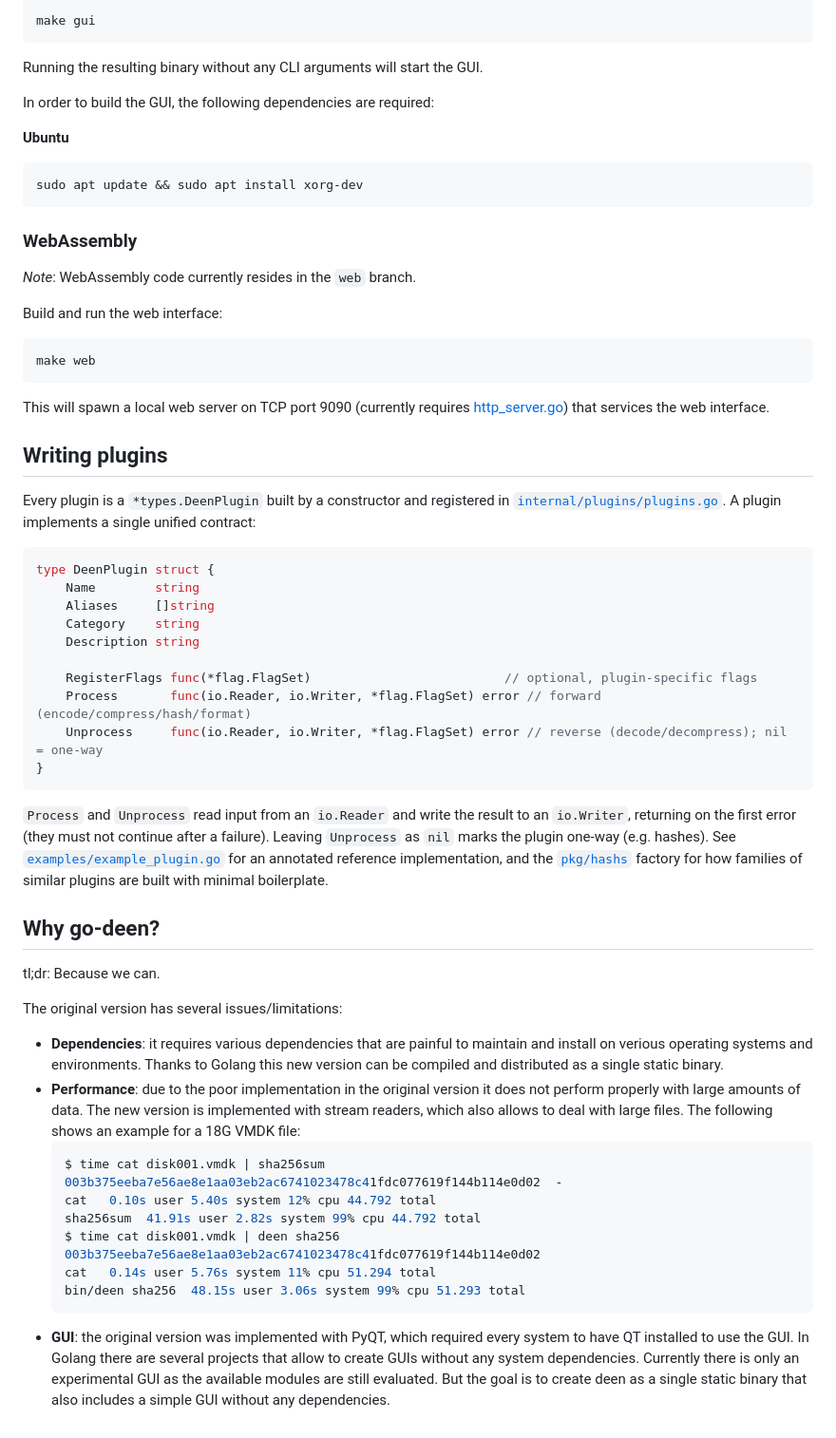
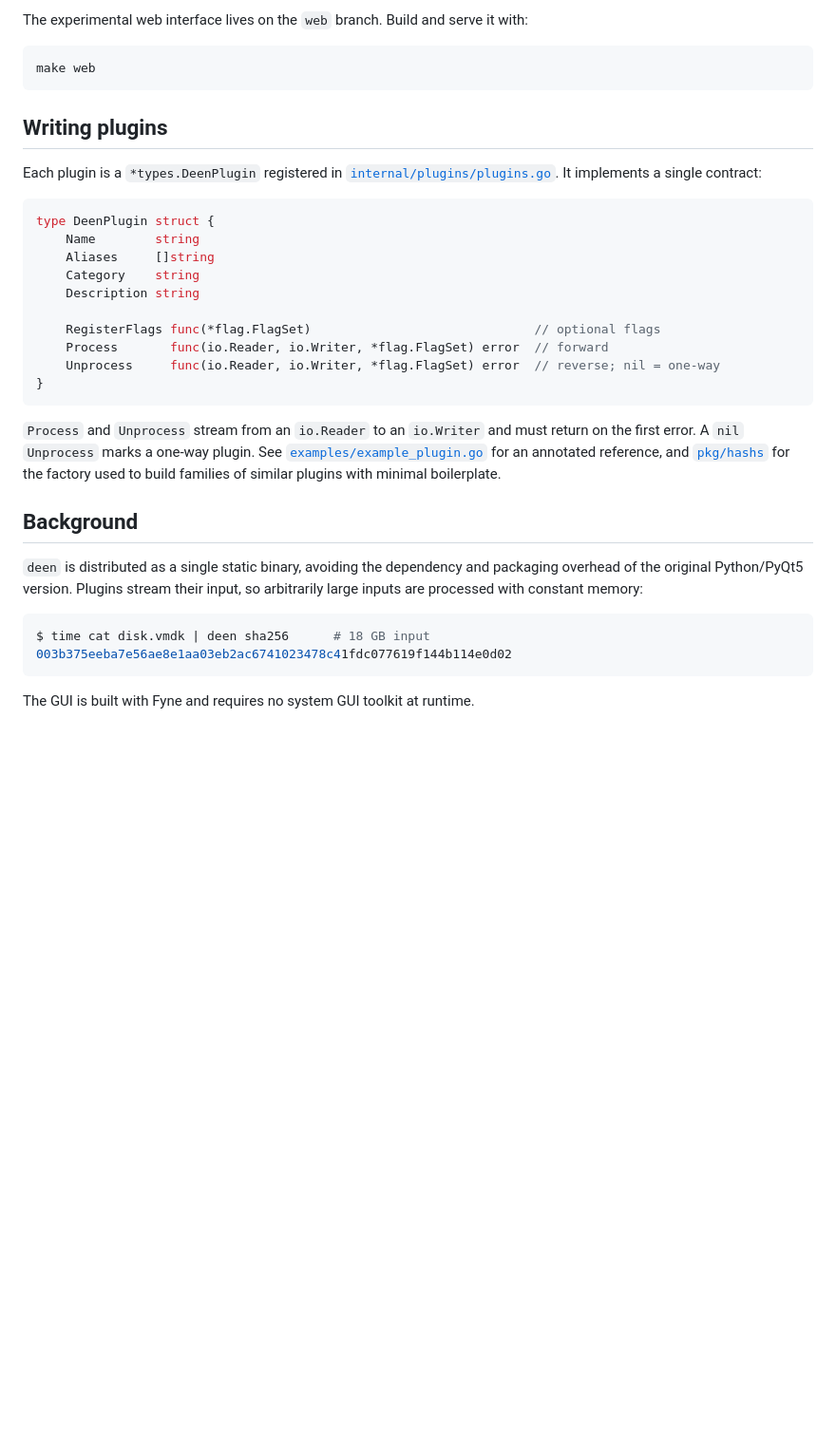
Before and after one commit to takeshixx/go-deen, a Markdown page: README.md, the part around one of its changes. Shown at 95% size. GitHub-like rendering; blank space fills up the shorter version.

````diff
--- a/README.md
+++ b/README.md
@@ -70,32 +85,15 @@ Making a binary with GUI support:
-```bash
-make gui
-```
-
-Running the resulting binary without any CLI arguments will start the GUI.
-
-In order to build the GUI, the following dependencies are required:
-
-**Ubuntu**
-
-```bash
-sudo apt update && sudo apt install xorg-dev
-```
-
-### WebAssembly
-
-*Note*: WebAssembly code currently resides in the `web` branch.
-
-Build and run the web interface:
+The experimental web interface lives on the `web` branch. Build and serve it
+with:
 
 ```bash
 make web
 ```
 
-This will spawn a local web server on TCP port 9090 (currently requires [http_server.go](https://github.com/takeshixx/tools/blob/master/net/daemons/http_server.go)) that services the web interface.
-
 ## Writing plugins
 
-Every plugin is a `*types.DeenPlugin` built by a constructor and registered in [`internal/plugins/plugins.go`](internal/plugins/plugins.go). A plugin implements a single unified contract:
+Each plugin is a `*types.DeenPlugin` registered in
+[`internal/plugins/plugins.go`](internal/plugins/plugins.go). It implements a
+single contract:
 
 ```go
 type DeenPlugin struct {
@@ -104,30 +102,27 @@ type DeenPlugin struct {
     Category    string
     Description string
 
-    RegisterFlags func(*flag.FlagSet)                          // optional, plugin-specific flags
-    Process       func(io.Reader, io.Writer, *flag.FlagSet) error // forward (encode/compress/hash/format)
-    Unprocess     func(io.Reader, io.Writer, *flag.FlagSet) error // reverse (decode/decompress); nil = one-way
+    RegisterFlags func(*flag.FlagSet)                              // optional flags
+    Process       func(io.Reader, io.Writer, *flag.FlagSet) error  // forward
+    Unprocess     func(io.Reader, io.Writer, *flag.FlagSet) error  // reverse; nil = one-way
 }
 ```
 
-`Process` and `Unprocess` read input from an `io.Reader` and write the result to an `io.Writer`, returning on the first error (they must not continue after a failure). Leaving `Unprocess` as `nil` marks the plugin one-way (e.g. hashes). See [`examples/example_plugin.go`](examples/example_plugin.go) for an annotated reference implementation, and the [`pkg/hashs`](pkg/hashs) factory for how families of similar plugins are built with minimal boilerplate.
+`Process` and `Unprocess` stream from an `io.Reader` to an `io.Writer` and must
+return on the first error. A `nil` `Unprocess` marks a one-way plugin. See
+[`examples/example_plugin.go`](examples/example_plugin.go) for an annotated
+reference, and [`pkg/hashs`](pkg/hashs) for the factory used to build families
+of similar plugins with minimal boilerplate.
 
-## Why go-deen?
+## Background
 
-tl;dr: Because we can.
+`deen` is distributed as a single static binary, avoiding the dependency and
+packaging overhead of the original Python/PyQt5 version. Plugins stream their
+input, so arbitrarily large inputs are processed with constant memory:
 
-The original version has several issues/limitations:
+```bash
+$ time cat disk.vmdk | deen sha256      # 18 GB input
+003b375eeba7e56ae8e1aa03eb2ac6741023478c41fdc077619f144b114e0d02
+```
 
-* **Dependencies**: it requires various dependencies that are painful to maintain and install on verious operating systems and environments. Thanks to Golang this new version can be compiled and distributed as a single static binary.
-* **Performance**: due to the poor implementation in the original version it does not perform properly with large amounts of data. The new version is implemented with stream readers, which also allows to deal with large files. The following shows an example for a 18G VMDK file:
-    ```bash
-    $ time cat disk001.vmdk | sha256sum
-    003b375eeba7e56ae8e1aa03eb2ac6741023478c41fdc077619f144b114e0d02  -
-    cat   0.10s user 5.40s system 12% cpu 44.792 total
-    sha256sum  41.91s user 2.82s system 99% cpu 44.792 total
-    $ time cat disk001.vmdk | deen sha256
-    003b375eeba7e56ae8e1aa03eb2ac6741023478c41fdc077619f144b114e0d02
-    cat   0.14s user 5.76s system 11% cpu 51.294 total
-    bin/deen sha256  48.15s user 3.06s system 99% cpu 51.293 total
-    ```
-* **GUI**: the original version was implemented with PyQT, which required every system to have QT installed to use the GUI. In Golang there are several projects that allow to create GUIs without any system dependencies. Currently there is only an experimental GUI as the available modules are still evaluated. But the goal is to create deen as a single static binary that also includes a simple GUI without any dependencies.
+The GUI is built with Fyne and requires no system GUI toolkit at runtime.
````
Also changed, not shown: other parts of README.md (+52 -37 lines).
